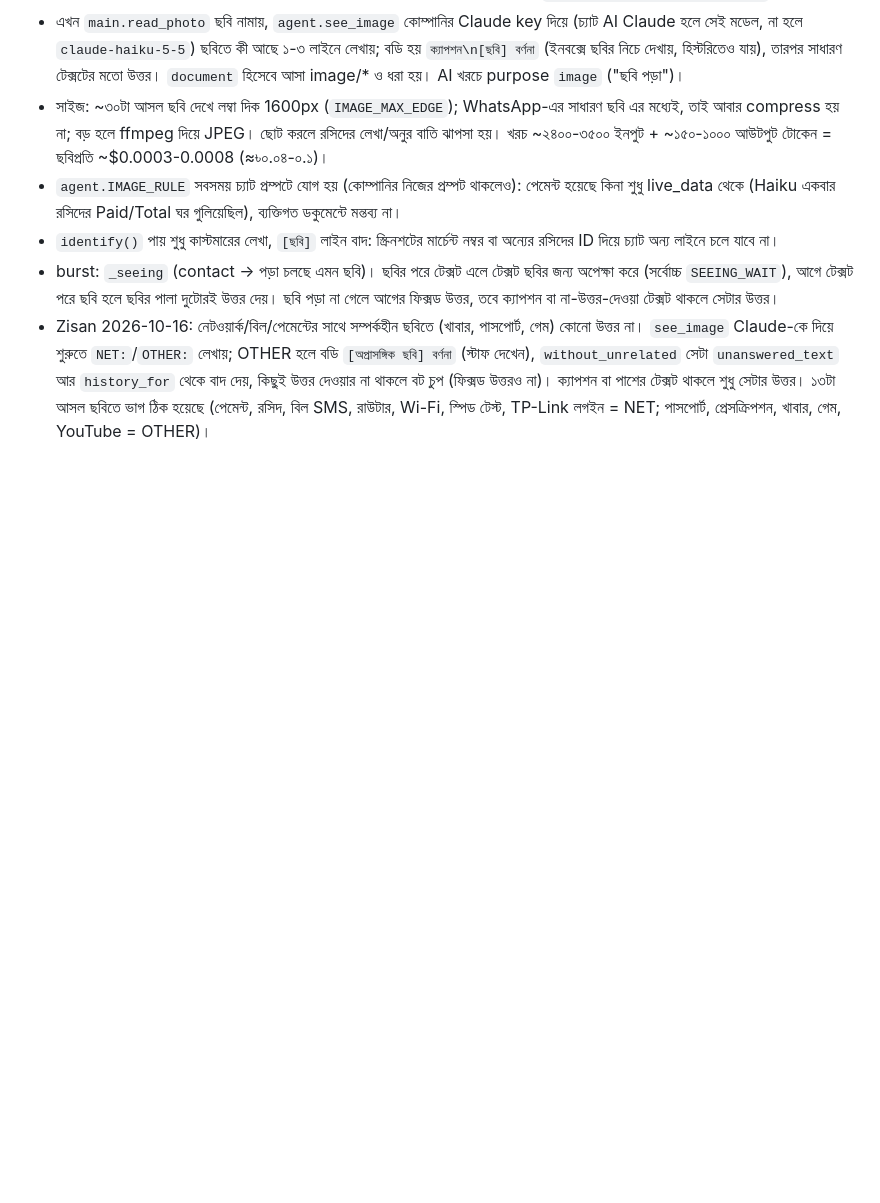
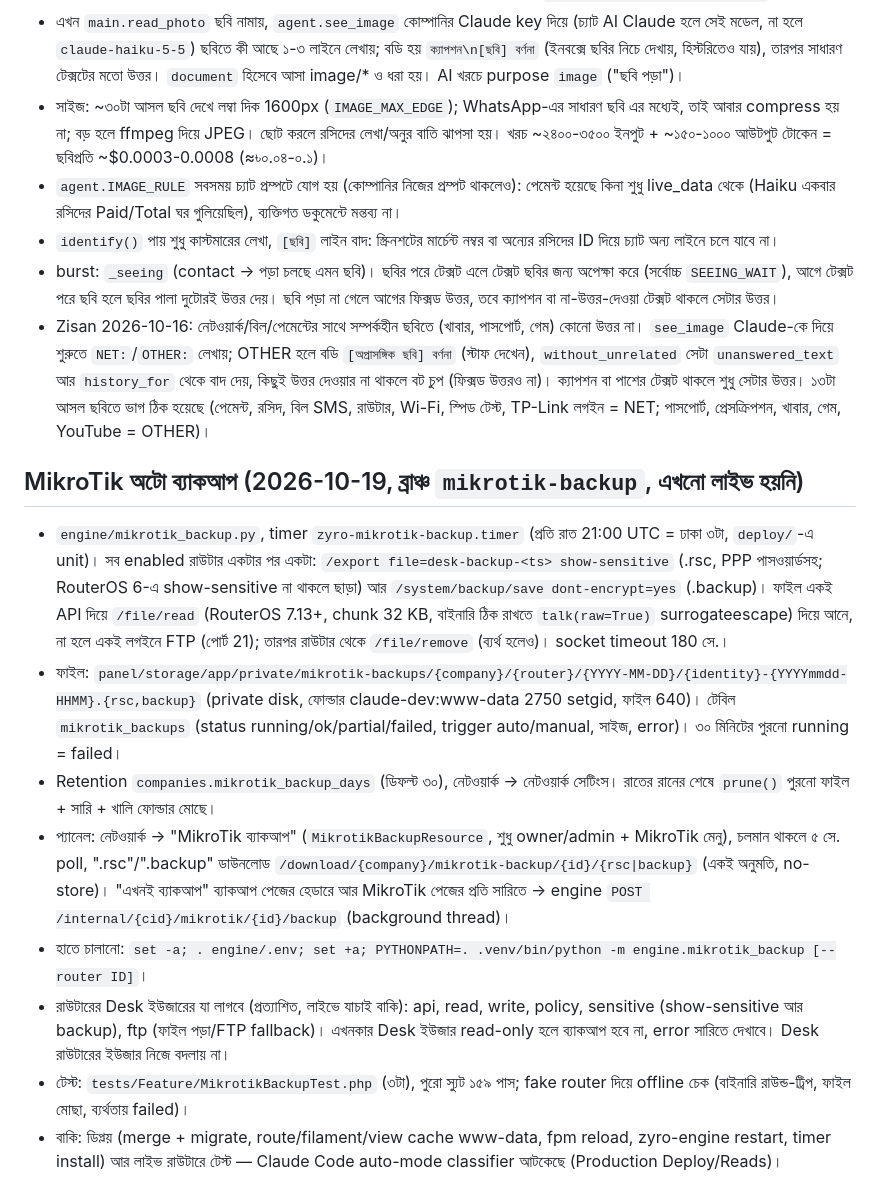
Before and after one commit to rzzisan/Zyro_isp_support, a Markdown page: CONTEXT.md, the part around the change. Drawn GitHub-style; blank space fills up the shorter version.

Commit message:
CONTEXT: MikroTik backups (branch mikrotik-backup, not deployed yet)
Co-Authored-By: Claude Opus 5.5 (1M context) <noreply@anthropic.com>

```diff
--- a/CONTEXT.md
+++ b/CONTEXT.md
@@ -349,3 +349,13 @@
 - `identify()` পায় শুধু কাস্টমারের লেখা, `[ছবি]` লাইন বাদ: স্ক্রিনশটের মার্চেন্ট নম্বর বা অন্যের রসিদের ID দিয়ে চ্যাট অন্য লাইনে চলে যাবে না।
 - burst: `_seeing` (contact → পড়া চলছে এমন ছবি)। ছবির পরে টেক্সট এলে টেক্সট ছবির জন্য অপেক্ষা করে (সর্বোচ্চ `SEEING_WAIT`), আগে টেক্সট পরে ছবি হলে ছবির পালা দুটোরই উত্তর দেয়। ছবি পড়া না গেলে আগের ফিক্সড উত্তর, তবে ক্যাপশন বা না-উত্তর-দেওয়া টেক্সট থাকলে সেটার উত্তর।
 - Zisan 2026-10-16: নেটওয়ার্ক/বিল/পেমেন্টের সাথে সম্পর্কহীন ছবিতে (খাবার, পাসপোর্ট, গেম) কোনো উত্তর না। `see_image` Claude-কে দিয়ে শুরুতে `NET:`/`OTHER:` লেখায়; OTHER হলে বডি `[অপ্রাসঙ্গিক ছবি] বর্ণনা` (স্টাফ দেখেন), `without_unrelated` সেটা `unanswered_text` আর `history_for` থেকে বাদ দেয়, কিছুই উত্তর দেওয়ার না থাকলে বট চুপ (ফিক্সড উত্তরও না)। ক্যাপশন বা পাশের টেক্সট থাকলে শুধু সেটার উত্তর। ১৩টা আসল ছবিতে ভাগ ঠিক হয়েছে (পেমেন্ট, রসিদ, বিল SMS, রাউটার, Wi-Fi, স্পিড টেস্ট, TP-Link লগইন = NET; পাসপোর্ট, প্রেসক্রিপশন, খাবার, গেম, YouTube = OTHER)।
+
+## MikroTik অটো ব্যাকআপ (2026-10-19, ব্রাঞ্চ `mikrotik-backup`, এখনো লাইভ হয়নি)
+- `engine/mikrotik_backup.py`, timer `zyro-mikrotik-backup.timer` (প্রতি রাত 21:00 UTC = ঢাকা ৩টা, `deploy/`-এ unit)। সব enabled রাউটার একটার পর একটা: `/export file=desk-backup-<ts> show-sensitive` (.rsc, PPP পাসওয়ার্ডসহ; RouterOS 6-এ show-sensitive না থাকলে ছাড়া) আর `/system/backup/save dont-encrypt=yes` (.backup)। ফাইল একই API দিয়ে `/file/read` (RouterOS 7.13+, chunk 32 KB, বাইনারি ঠিক রাখতে `talk(raw=True)` surrogateescape) দিয়ে আনে, না হলে একই লগইনে FTP (পোর্ট 21); তারপর রাউটার থেকে `/file/remove` (ব্যর্থ হলেও)। socket timeout 180 সে.।
+- ফাইল: `panel/storage/app/private/mikrotik-backups/{company}/{router}/{YYYY-MM-DD}/{identity}-{YYYYmmdd-HHMM}.{rsc,backup}` (private disk, ফোল্ডার claude-dev:www-data 2750 setgid, ফাইল 640)। টেবিল `mikrotik_backups` (status running/ok/partial/failed, trigger auto/manual, সাইজ, error)। ৩০ মিনিটের পুরনো running = failed।
+- Retention `companies.mikrotik_backup_days` (ডিফল্ট ৩০), নেটওয়ার্ক → নেটওয়ার্ক সেটিংস। রাতের রানের শেষে `prune()` পুরনো ফাইল + সারি + খালি ফোল্ডার মোছে।
+- প্যানেল: নেটওয়ার্ক → "MikroTik ব্যাকআপ" (`MikrotikBackupResource`, শুধু owner/admin + MikroTik মেনু), চলমান থাকলে ৫ সে. poll, ".rsc"/".backup" ডাউনলোড `/download/{company}/mikrotik-backup/{id}/{rsc|backup}` (একই অনুমতি, no-store)। "এখনই ব্যাকআপ" ব্যাকআপ পেজের হেডারে আর MikroTik পেজের প্রতি সারিতে → engine `POST /internal/{cid}/mikrotik/{id}/backup` (background thread)।
+- হাতে চালানো: `set -a; . engine/.env; set +a; PYTHONPATH=. .venv/bin/python -m engine.mikrotik_backup [--router ID]`।
+- রাউটারের Desk ইউজারের যা লাগবে (প্রত্যাশিত, লাইভে যাচাই বাকি): api, read, write, policy, sensitive (show-sensitive আর backup), ftp (ফাইল পড়া/FTP fallback)। এখনকার Desk ইউজার read-only হলে ব্যাকআপ হবে না, error সারিতে দেখাবে। Desk রাউটারের ইউজার নিজে বদলায় না।
+- টেস্ট: `tests/Feature/MikrotikBackupTest.php` (৩টা), পুরো স্যুট ১৫৯ পাস; fake router দিয়ে offline চেক (বাইনারি রাউন্ড-ট্রিপ, ফাইল মোছা, ব্যর্থতায় failed)।
+- বাকি: ডিপ্লয় (merge + migrate, route/filament/view cache www-data, fpm reload, zyro-engine restart, timer install) আর লাইভ রাউটারে টেস্ট — Claude Code auto-mode classifier আটকেছে (Production Deploy/Reads)।
```
